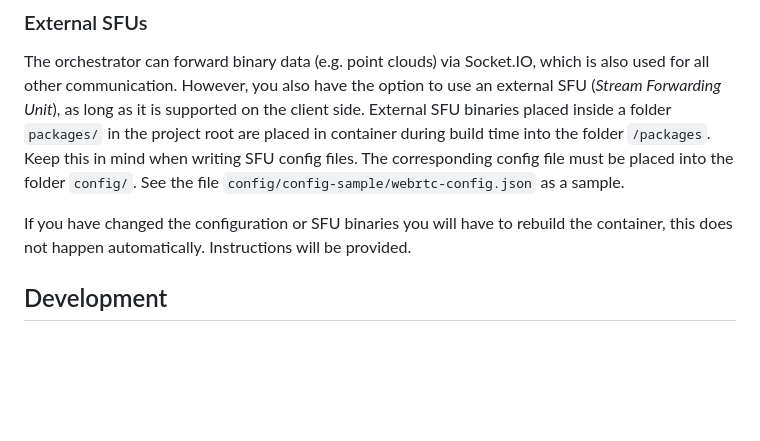
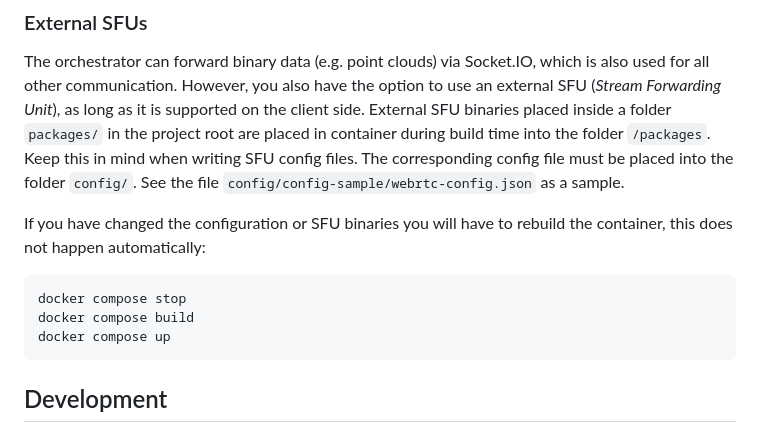
Before and after one commit to cwi-dis/vr2gather-orchestrator-v2, a Markdown page: README.md, the part around the change. Rendered like a GitHub page; blank space fills up the shorter version.

Commit message:
added instructions about rebuilding the image to README, closes #31

```diff
--- a/README.md
+++ b/README.md
@@ -64,7 +64,11 @@ corresponding config file must be placed into the folder `config/`. See the
 file `config/config-sample/webrtc-config.json` as a sample.
 
 If you have changed the configuration or SFU binaries you will have to rebuild
-the container, this does not happen automatically. Instructions will be provided.
+the container, this does not happen automatically:
+
+    docker compose stop
+    docker compose build
+    docker compose up
 
 ## Development
 
```
